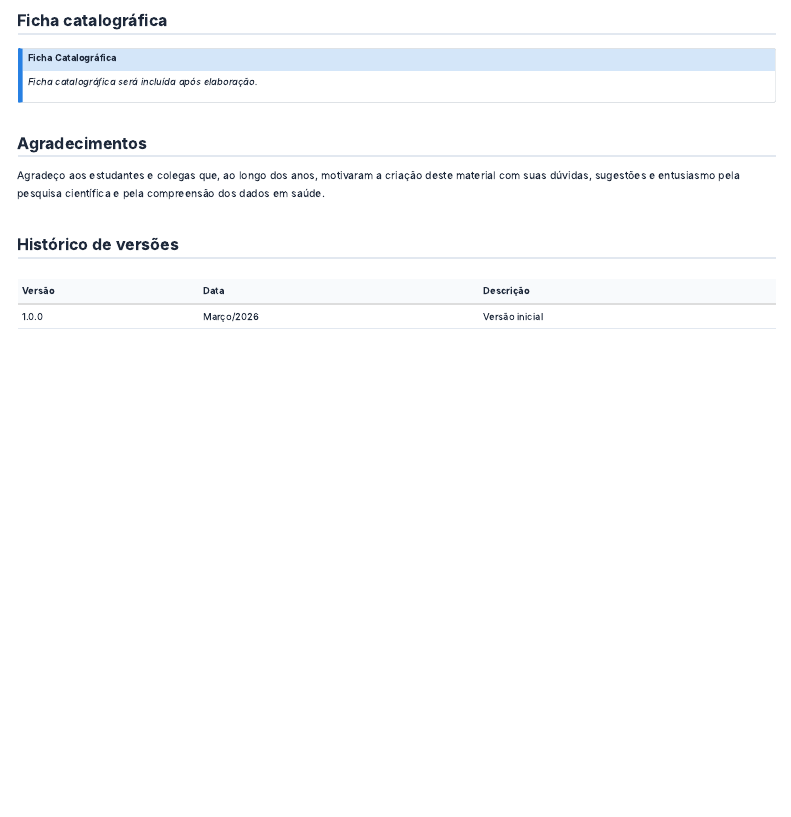
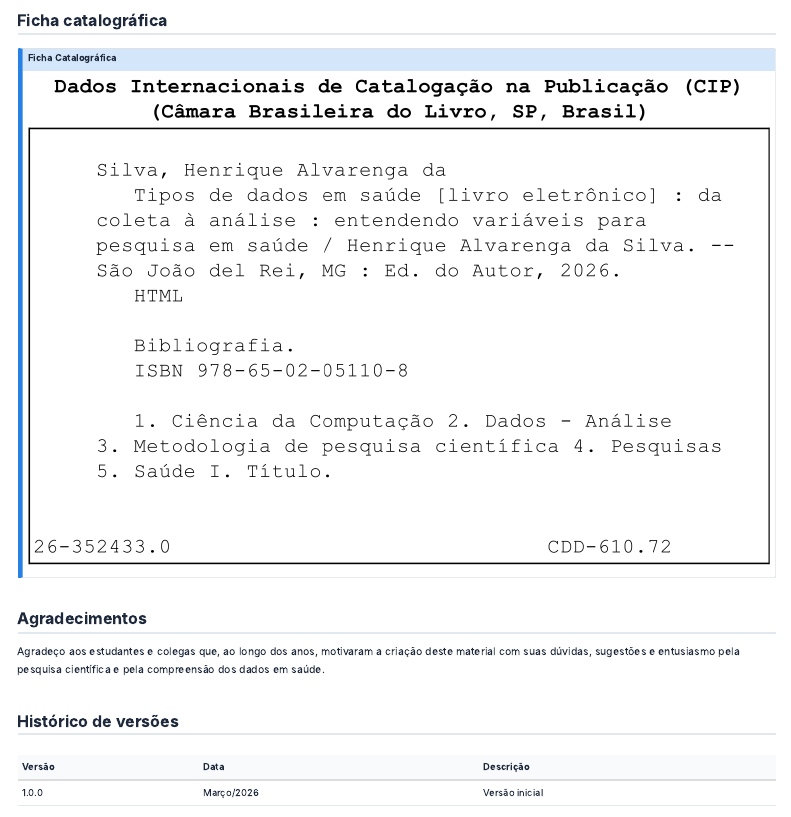
Before and after one commit to henriquealvarenga/tiposdedados, a Quarto document (about.qmd): the page in a window 1100 px wide, from 2510 px down. Rendered offline with R 4.5, knitr and Pandoc in place of Quarto, with nearby package versions; menus at the side of the page are left out.

Commit message:
acrescentado ficha catalografica

```diff
--- a/about.qmd
+++ b/about.qmd
@@ -161,11 +161,7 @@ function copyCitation() {
 ## Ficha catalográfica
 
 ::: {.callout-note title="Ficha Catalográfica" icon=false}
-*Ficha catalográfica será incluída após elaboração.*
-
-<!-- Substituir pela imagem da ficha quando disponível:
 ![](images/ficha-catalografica.png)
--->
 :::
 
 ## Agradecimentos
```
Also changed, not shown: docs/search.json, images/ficha-catalografica.pdf (added), images/ficha-catalografica.png (added), 2 other files.
